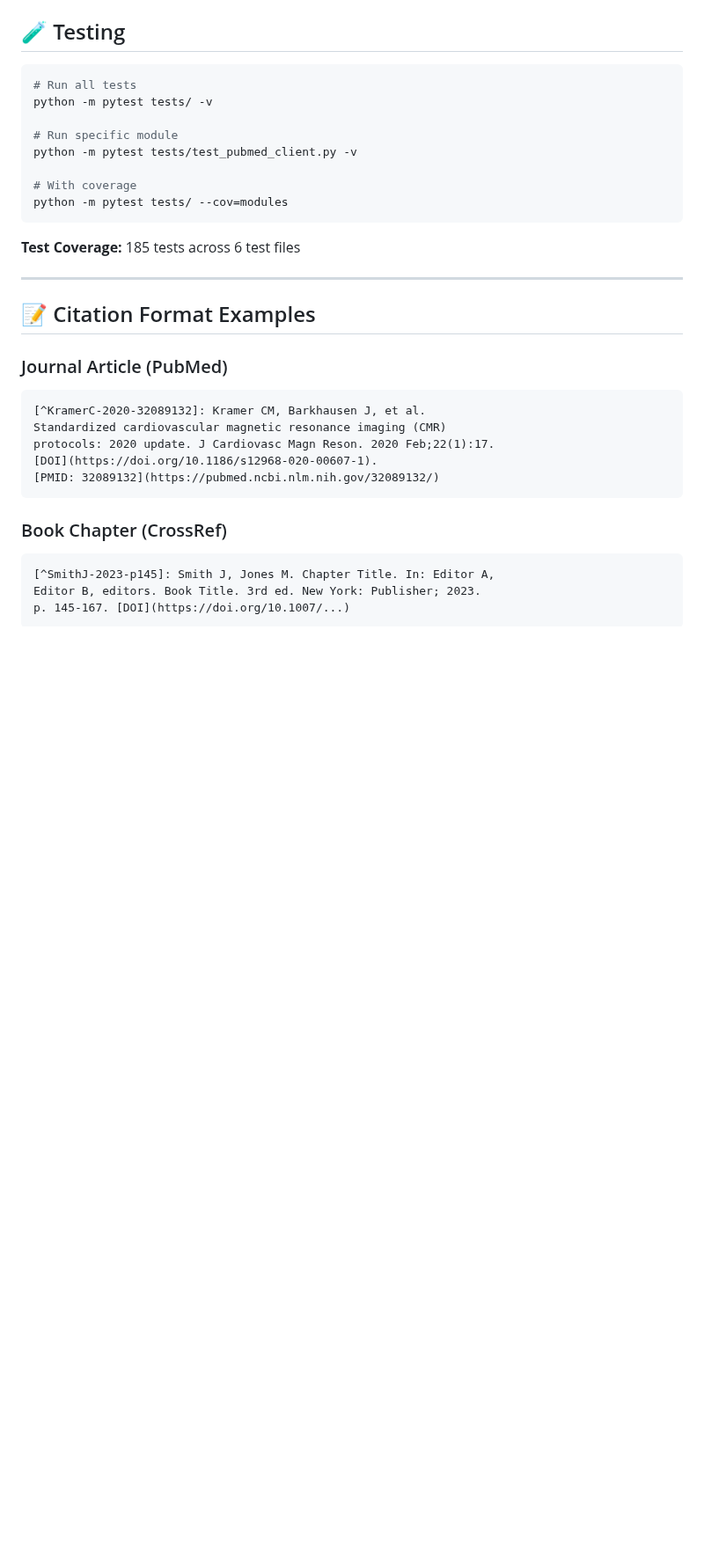
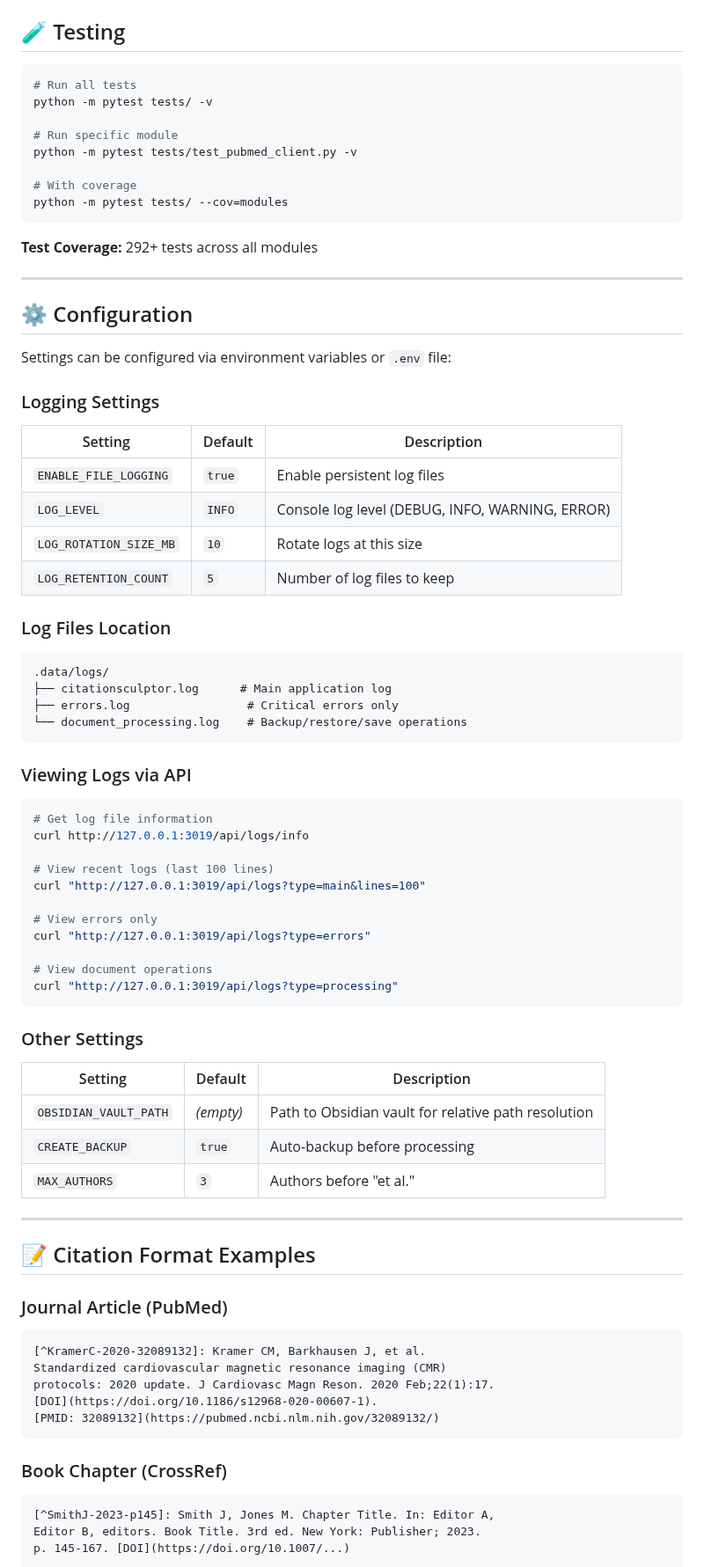
Before and after one commit to shah0006/CitationSculptor, a Markdown page: README.md, the part around one of its changes. Shown at 88% size. GitHub-like rendering; blank space fills up the shorter version.

````diff
--- a/README.md
+++ b/README.md
@@ -440,7 +453,51 @@ python -m pytest tests/test_pubmed_client.py -v
 python -m pytest tests/ --cov=modules
 ```
 
-**Test Coverage:** 185 tests across 6 test files
+**Test Coverage:** 292+ tests across all modules
+
+---
+
+## ⚙️ Configuration
+
+Settings can be configured via environment variables or `.env` file:
+
+### Logging Settings
+| Setting | Default | Description |
+|---------|---------|-------------|
+| `ENABLE_FILE_LOGGING` | `true` | Enable persistent log files |
+| `LOG_LEVEL` | `INFO` | Console log level (DEBUG, INFO, WARNING, ERROR) |
+| `LOG_ROTATION_SIZE_MB` | `10` | Rotate logs at this size |
+| `LOG_RETENTION_COUNT` | `5` | Number of log files to keep |
+
+### Log Files Location
+```
+.data/logs/
+├── citationsculptor.log      # Main application log
+├── errors.log                 # Critical errors only
+└── document_processing.log    # Backup/restore/save operations
+```
+
+### Viewing Logs via API
+```bash
+# Get log file information
+curl http://127.0.0.1:3019/api/logs/info
+
+# View recent logs (last 100 lines)
+curl "http://127.0.0.1:3019/api/logs?type=main&lines=100"
+
+# View errors only
+curl "http://127.0.0.1:3019/api/logs?type=errors"
+
+# View document operations
+curl "http://127.0.0.1:3019/api/logs?type=processing"
+```
+
+### Other Settings
+| Setting | Default | Description |
+|---------|---------|-------------|
+| `OBSIDIAN_VAULT_PATH` | *(empty)* | Path to Obsidian vault for relative path resolution |
+| `CREATE_BACKUP` | `true` | Auto-backup before processing |
+| `MAX_AUTHORS` | `3` | Authors before "et al." |
 
 ---
 
````
Also changed, not shown: other parts of README.md (+13 -0 lines), CONTINUATION_PROMPT.md (+52 -1 lines), PLANNING.md (+8 -2 lines).
